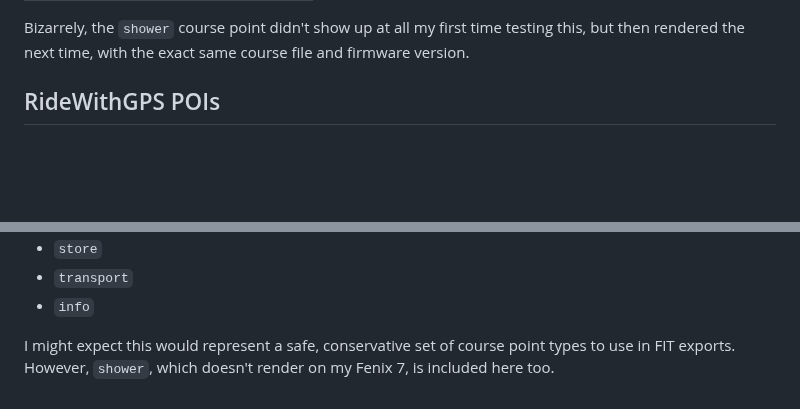
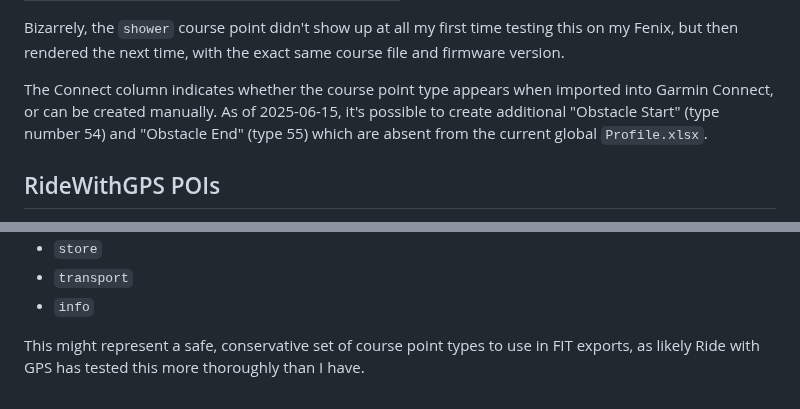
Before and after one commit to mshroyer/coursepointer, a Markdown page: docs/point_types.md, 2 parts joined by grey strips. Drawn GitHub-style; blank space fills up the shorter version.

Commit message:
[docs] Document Garmin Connect behavior

```diff
--- a/docs/point_types.md
+++ b/docs/point_types.md
@@ -80,7 +80,13 @@ icon.
 
 Bizarrely, the `shower` course point didn't show up at all my first time
-testing this, but then rendered the next time, with the exact same course file
-and firmware version.
+testing this on my Fenix, but then rendered the next time, with the exact same
+course file and firmware version.
+
+The Connect column indicates whether the course point type appears when
+imported into Garmin Connect, or can be created manually.  As of 2025-06-15,
+it's possible to create additional "Obstacle Start" (type number 54) and
+"Obstacle End" (type 55) which are absent from the current global
+`Profile.xlsx`.
 
 ## RideWithGPS POIs
 
@@ -161,6 +167,6 @@ custom POIs and Waypoints (setting aside cues) is then:
 - `transport`
 - `info`
 
-I might expect this would represent a safe, conservative set of course point
-types to use in FIT exports.  However, `shower`, which doesn't render on my
-Fenix 7, is included here too.
+This might represent a safe, conservative set of course point types to use in
+FIT exports, as likely Ride with GPS has tested this more thoroughly than I
+have.
```
Also changed, not shown: other parts of docs/point_types.md (+55 -55 lines).
